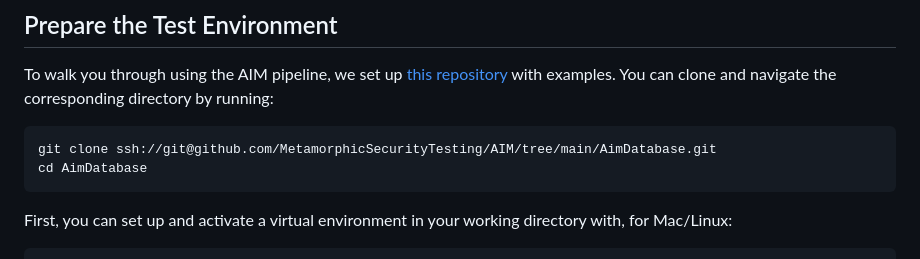
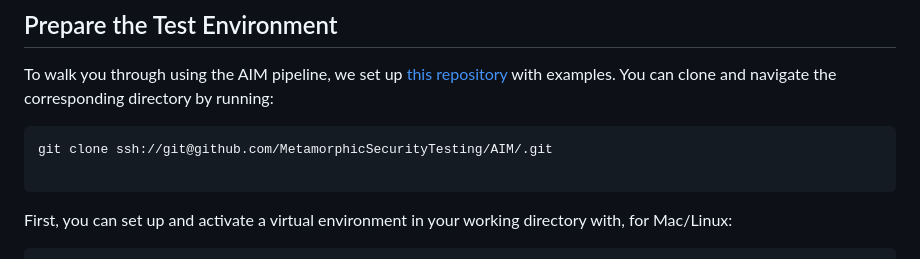
Before and after one commit to MetamorphicSecurityTesting/AIM, a Markdown page: README.md, the part around the change. Rendered like a GitHub page.

Commit message:
link update

````diff
--- a/README.md
+++ b/README.md
@@ -15,8 +15,8 @@ To walk you through using the AIM pipeline, we set up
 with examples.
 You can clone and navigate the corresponding directory by running:
 ```
-git clone ssh://git@github.com/MetamorphicSecurityTesting/AIM/tree/main/AimDatabase.git
-cd AimDatabase
+git clone ssh://git@github.com/MetamorphicSecurityTesting/AIM/.git
+
 ```
 
 First, you can set up and activate a virtual environment in your working directory with, for Mac/Linux:
````
